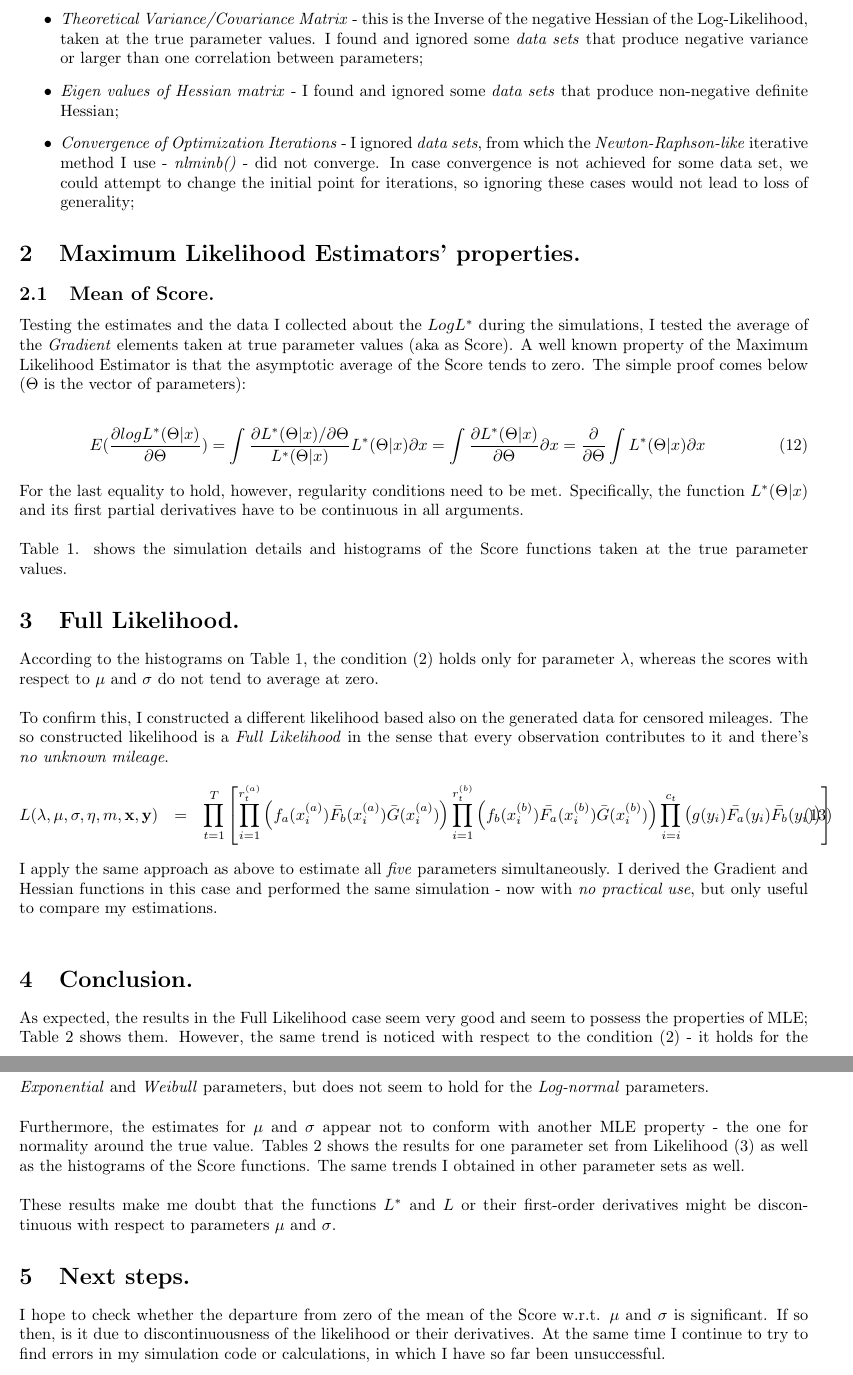
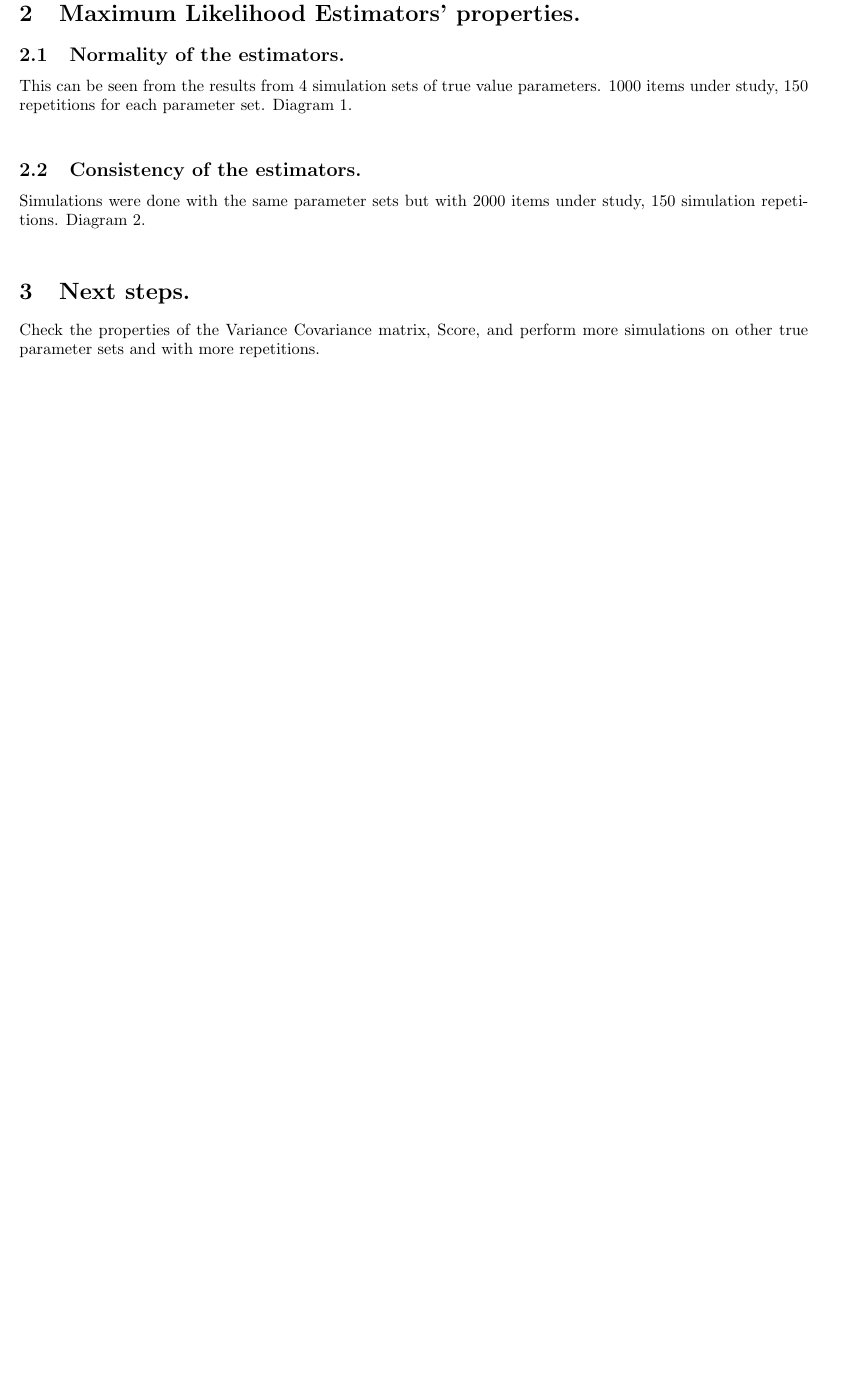
Before and after one commit to chochkov/mle_estimation, a LaTeX document (presentation.tex): two parts of pages 3 and 4 of 4 before the commit and part of page 3 of 3 after it, the two joined at a grey line, cut at the place of the change, the shorter picture padded with empty space. Compiled offline with pdfLaTeX.

Commit message:
custom changes

```diff
--- a/presentation.tex
+++ b/presentation.tex
@@ -76,28 +76,9 @@ L^*(\lambda, \mu, \sigma | \textbf{x}) &=& N_f \ln \lambda - \lambda \sum_{i = 1
 \begin{eqnarray}
 \frac{\partial^2 L^*(\lambda, \mu, \sigma | \textbf{x}) }{\partial \sigma^2} &=& \frac{1}{\sigma^2} \sum_{i \in N_f} \left[ \frac{\phi (z_i) z_i^3}{\overline \Phi} - 2\frac{\phi(z_i)z_i}{\overline \Phi} - \frac{\phi^2(z_i) z_i^2}{\overline\Phi ^2} \right] - \frac{3}{\sigma^2}\sum_{i \in N_s} z_i^2 + \frac{n_s}{\sigma^2}
 \end{eqnarray}
-\begin{itemize}
-\item \textit{Theoretical Variance/Covariance Matrix} - this is the Inverse of the negative Hessian of the Log-Likelihood, taken at the true parameter values. I found and ignored some \textit{data sets} that produce negative variance or larger than one correlation between parameters;
-\item \textit{Eigen values of Hessian matrix} - I found and ignored some \textit{data sets} that produce non-negative definite Hessian;
-\item \textit{Convergence of Optimization Iterations} - I ignored \textit{data sets}, from which the \textit{Newton-Raphson-like} iterative method I use - \textit{nlminb()} - did not converge. In case convergence is not achieved for some data set, we could attempt to change the initial point for iterations, so ignoring these cases would not lead to loss of generality;
-\end{itemize}
 \section{Maximum Likelihood Estimators' properties.}
-\subsection{Mean of Score.} Testing the estimates and the data I collected about the $Log L^*$ during the simulations, I tested the average of the \textit{Gradient} elements taken at true parameter values (aka as Score). A well known property of the Maximum Likelihood Estimator is that the asymptotic average of the Score tends to zero. The simple proof comes below ($\Theta$ is the vector of parameters):\\
-\begin{eqnarray}
-E(\frac{\partial log L^*(\Theta | x)}{\partial \Theta}) = \int \frac{\partial L^*(\Theta | x)/\partial \Theta}{L^*(\Theta | x)}L^*(\Theta | x)\partial x = \int \frac{\partial L^*(\Theta | x)}{\partial \Theta} \partial x = \frac{\partial}{\partial \Theta} \int L^*(\Theta | x) \partial x
-\end{eqnarray}
-For the last equality to hold, however, regularity conditions need to be met. Specifically, the function $L^*(\Theta | x)$ and its first partial derivatives have to be continuous in all arguments.\\
-\\Table 1. shows the simulation details and histograms of the Score functions taken at the true parameter values.
-\section{Full Likelihood.}
-According to the histograms on Table 1, the condition (2) holds only for parameter $\lambda$, whereas the scores with respect to $\mu$ and $\sigma$ do not tend to average at zero.\\
-\\To confirm this, I constructed a different likelihood based also on the generated data for censored mileages. The so constructed likelihood is a \textit{Full Likelihood} in the sense that every observation contributes to it and there's \textit{no unknown mileage}.
-\begin{eqnarray}
-L(\lambda, \mu, \sigma, \eta, m, \textbf{x}, \textbf{y}) &=& \prod_{t=1}^{T} \left[ \prod_{i=1}^{r_t^{(a)}} \left( f_a(x_i^{(a)}) \bar{F_b}(x_i^{(a)}) \bar{G}(x_i^{(a)}) \right) \prod_{i=1}^{r_t^{(b)}} \left( f_b(x_i^{(b)}) \bar{F_a}(x_i^{(b)}) \bar{G}(x_i^{(b)}) \right) \prod_{i=i}^{c_t} \left( g(y_i)\bar{F_a}(y_i)\bar{F_b}(y_i) \right) \right]
-\end{eqnarray}
-I apply the same approach as above to estimate all \textit{five} parameters simultaneously. I derived the Gradient and Hessian functions in this case and performed the same simulation - now with \textit{no practical use}, but only useful to compare my estimations. \\
-\section{Conclusion. } As expected, the results in the Full Likelihood case seem very good and seem to possess the properties of MLE; Table 2 shows them. However, the same trend is noticed with respect to the condition (2) - it holds for the \textit{Exponential} and \textit{Weibull} parameters, but does not seem to hold for the \textit {Log-normal} parameters.\\
-\\ Furthermore, the estimates for $\mu$ and $\sigma$ appear not to conform with another MLE property - the one for normality around the true value. Tables 2 shows the results for one parameter set from Likelihood (3) as well as the histograms of the Score functions. The same trends I obtained in other parameter sets as well.\\
-\\ These results make me doubt that the functions $L^*$ and $L$ or their first-order derivatives might be discontinuous with respect to parameters $\mu$ and $\sigma$.
+\subsection{Normality of the estimators.} This can be seen from the results from 4 simulation sets of true value parameters. 1000 items under study, 150 repetitions for each parameter set. Diagram 1.  \\
+\subsection{Consistency of the estimators.} Simulations were done with the same parameter sets but with 2000 items under study, 150 simulation repetitions. Diagram 2.\\
 \section{Next steps.}
-I hope to check whether the departure from zero of the mean of the Score w.r.t. $\mu$ and $\sigma$ is significant. If so then, is it due to discontinuousness of the likelihood or their derivatives. At the same time I continue to try to find errors in my simulation code or calculations, in which I have so far been unsuccessful.
+Check the properties of the Variance Covariance matrix, Score, and perform more simulations on other true parameter sets and with more repetitions.
 \end{document}
```
Also changed, not shown: presentation.pdf, presentation.tex (2 more changed lines), 1 other file.
